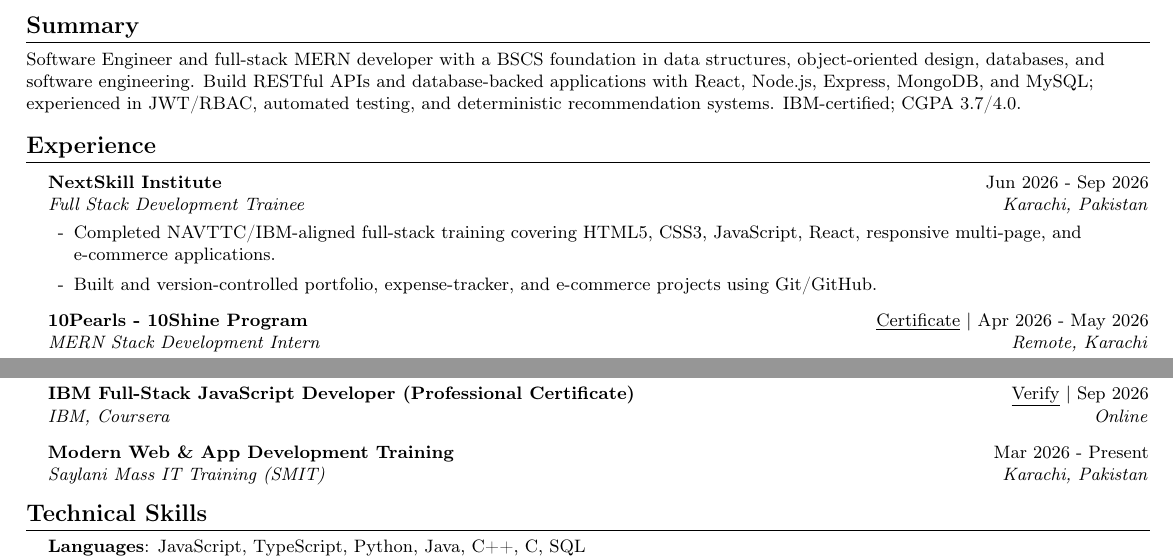
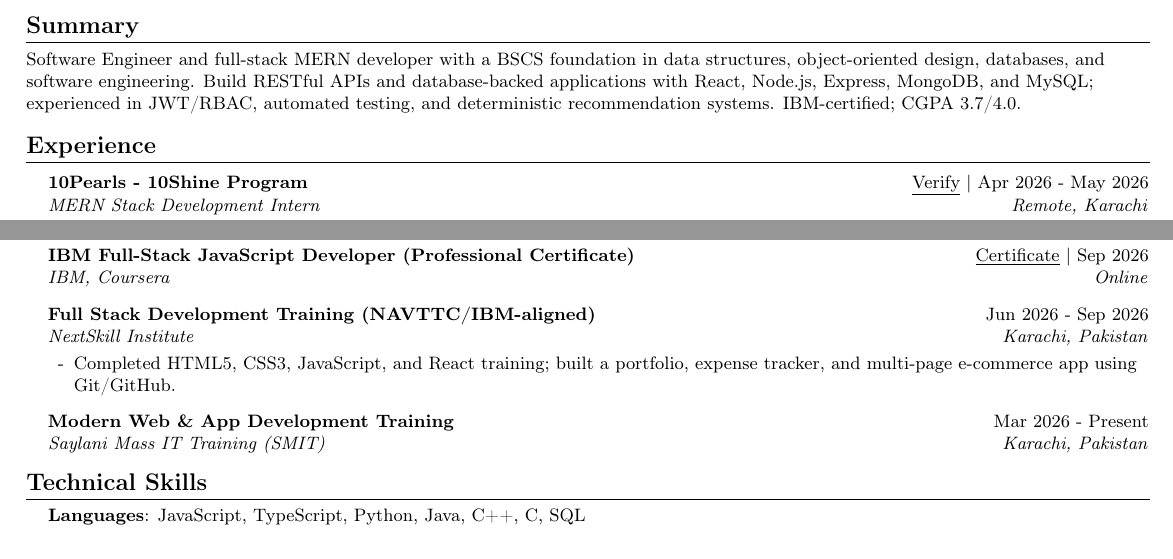
Before and after one commit to MuhammadHussain2004/resume, a LaTeX CV (Muhammad_Hussain_Resume.tex): two parts of the page, joined at a grey line, cut so that both start at the same text. Compiled offline with pdfLaTeX.

Commit message:
classify full-stack training correctly and fix proof labels

```diff
--- a/Muhammad_Hussain_Resume.tex
+++ b/Muhammad_Hussain_Resume.tex
@@ -112,15 +112,7 @@
   \resumeSubHeadingListStart
 
     \resumeSubheading
-      {NextSkill Institute}{Jun 2026 - Sep 2026}
-      {Full Stack Development Trainee}{Karachi, Pakistan}
-      \resumeItemListStart
-        \resumeItem{Completed NAVTTC/IBM-aligned full-stack training covering HTML5, CSS3, JavaScript, React, responsive multi-page, and e-commerce applications.}
-        \resumeItem{Built and version-controlled portfolio, expense-tracker, and e-commerce projects using Git/GitHub.}
-      \resumeItemListEnd
-
-    \resumeSubheading
-      {10Pearls - 10Shine Program}{\href{https://github.com/MuhammadHussain2004/resume/blob/master/certificates/10Pearls_10Shine_Internship_Certificate.pdf}{Certificate} $|$ Apr 2026 - May 2026}
+      {10Pearls - 10Shine Program}{\href{https://github.com/MuhammadHussain2004/resume/blob/master/certificates/10Pearls_10Shine_Internship_Certificate.pdf}{Verify} $|$ Apr 2026 - May 2026}
       {MERN Stack Development Intern}{Remote, Karachi}
       \resumeItemListStart
         \resumeItem{Built the data model and REST API for a Notes application using React, Node.js, Express, MySQL, JWT authentication, email verification, CRUD, and search.}
@@ -176,8 +168,14 @@
 \section{Certifications}
   \resumeSubHeadingListStart
     \resumeSubheading
-      {IBM Full-Stack JavaScript Developer (Professional Certificate)}{\href{https://coursera.org/verify/professional-cert/ACOM3SC87IX4}{Verify} $|$ Sep 2026}
+      {IBM Full-Stack JavaScript Developer (Professional Certificate)}{\href{https://coursera.org/verify/professional-cert/ACOM3SC87IX4}{Certificate} $|$ Sep 2026}
       {IBM, Coursera}{Online}
+    \resumeSubheading
+      {Full Stack Development Training (NAVTTC/IBM-aligned)}{Jun 2026 - Sep 2026}
+      {NextSkill Institute}{Karachi, Pakistan}
+      \resumeItemListStart
+        \resumeItem{Completed HTML5, CSS3, JavaScript, and React training; built a portfolio, expense tracker, and multi-page e-commerce app using Git/GitHub.}
+      \resumeItemListEnd
     \resumeSubheading
       {Modern Web \& App Development Training}{Mar 2026 - Present}
       {Saylani Mass IT Training (SMIT)}{Karachi, Pakistan}
```
Also changed, not shown: 1 other file.
